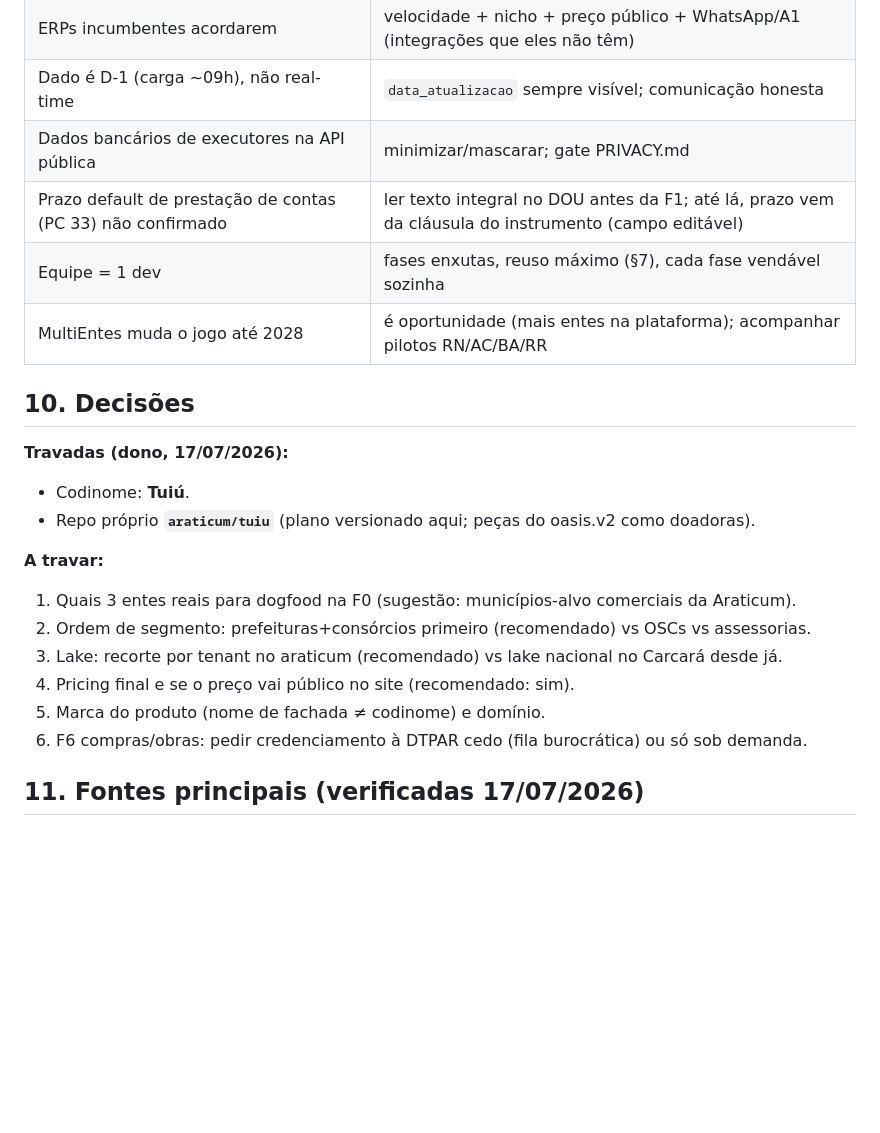
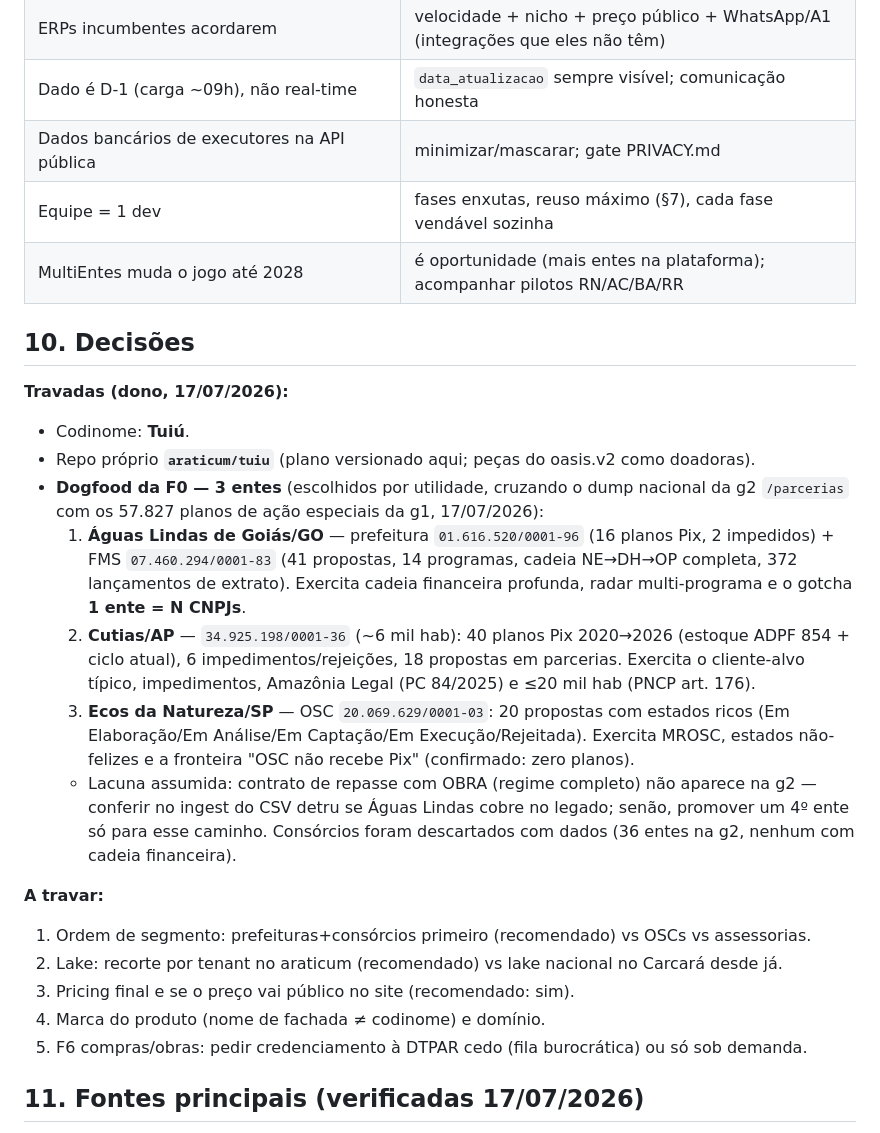
Before and after one commit to araticum/tuiu, a Markdown page: docs/plano-transferegov-saas.md, the part around one of its changes. Rendered like a GitHub page; blank space fills up the shorter version.

```diff
--- a/docs/plano-transferegov-saas.md
+++ b/docs/plano-transferegov-saas.md
@@ -243,7 +250,6 @@ sobrescrever.
 | ERPs incumbentes acordarem | velocidade + nicho + preço público + WhatsApp/A1 (integrações que eles não têm) |
 | Dado é D-1 (carga ~09h), não real-time | `data_atualizacao` sempre visível; comunicação honesta |
 | Dados bancários de executores na API pública | minimizar/mascarar; gate PRIVACY.md |
-| Prazo default de prestação de contas (PC 33) não confirmado | ler texto integral no DOU antes da F1; até lá, prazo vem da cláusula do instrumento (campo editável) |
 | Equipe = 1 dev | fases enxutas, reuso máximo (§7), cada fase vendável sozinha |
 | MultiEntes muda o jogo até 2028 | é oportunidade (mais entes na plataforma); acompanhar pilotos RN/AC/BA/RR |
 
@@ -252,14 +258,18 @@ sobrescrever.
 **Travadas (dono, 17/07/2026):**
 - Codinome: **Tuiú**.
 - Repo próprio **`araticum/tuiu`** (plano versionado aqui; peças do oasis.v2 como doadoras).
+- **Dogfood da F0 — 3 entes** (escolhidos por utilidade, cruzando o dump nacional da g2 `/parcerias` com os 57.827 planos de ação especiais da g1, 17/07/2026):
+  1. **Águas Lindas de Goiás/GO** — prefeitura `01.616.520/0001-96` (16 planos Pix, 2 impedidos) + FMS `07.460.294/0001-83` (41 propostas, 14 programas, cadeia NE→DH→OP completa, 372 lançamentos de extrato). Exercita cadeia financeira profunda, radar multi-programa e o gotcha **1 ente = N CNPJs**.
+  2. **Cutias/AP** — `34.925.198/0001-36` (~6 mil hab): 40 planos Pix 2020→2026 (estoque ADPF 854 + ciclo atual), 6 impedimentos/rejeições, 18 propostas em parcerias. Exercita o cliente-alvo típico, impedimentos, Amazônia Legal (PC 84/2025) e ≤20 mil hab (PNCP art. 176).
+  3. **Ecos da Natureza/SP** — OSC `20.069.629/0001-03`: 20 propostas com estados ricos (Em Elaboração/Em Análise/Em Captação/Em Execução/Rejeitada). Exercita MROSC, estados não-felizes e a fronteira "OSC não recebe Pix" (confirmado: zero planos).
+  - Lacuna assumida: contrato de repasse com OBRA (regime completo) não aparece na g2 — conferir no ingest do CSV detru se Águas Lindas cobre no legado; senão, promover um 4º ente só para esse caminho. Consórcios foram descartados com dados (36 entes na g2, nenhum com cadeia financeira).
 
 **A travar:**
-1. Quais 3 entes reais para dogfood na F0 (sugestão: municípios-alvo comerciais da Araticum).
-2. Ordem de segmento: prefeituras+consórcios primeiro (recomendado) vs OSCs vs assessorias.
-3. Lake: recorte por tenant no araticum (recomendado) vs lake nacional no Carcará desde já.
-4. Pricing final e se o preço vai público no site (recomendado: sim).
-5. Marca do produto (nome de fachada ≠ codinome) e domínio.
-6. F6 compras/obras: pedir credenciamento à DTPAR cedo (fila burocrática) ou só sob demanda.
+1. Ordem de segmento: prefeituras+consórcios primeiro (recomendado) vs OSCs vs assessorias.
+2. Lake: recorte por tenant no araticum (recomendado) vs lake nacional no Carcará desde já.
+3. Pricing final e se o preço vai público no site (recomendado: sim).
+4. Marca do produto (nome de fachada ≠ codinome) e domínio.
+5. F6 compras/obras: pedir credenciamento à DTPAR cedo (fila burocrática) ou só sob demanda.
 
 ## 11. Fontes principais (verificadas 17/07/2026)
 
```
Also changed, not shown: other parts of docs/plano-transferegov-saas.md (+10 -3 lines).
